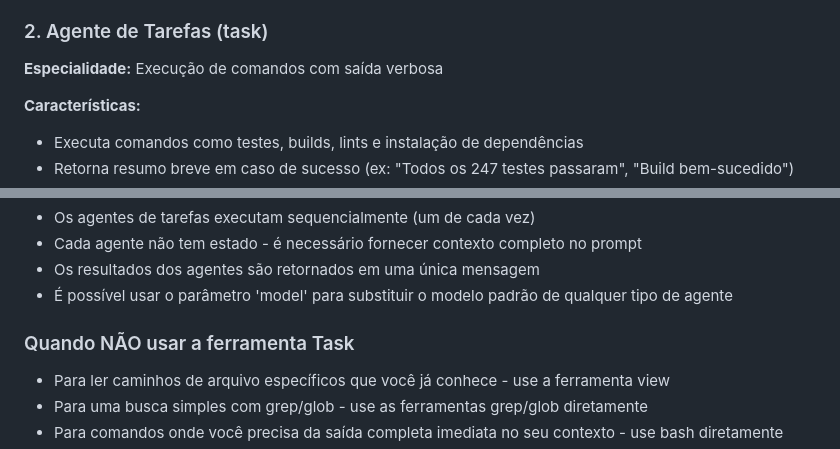
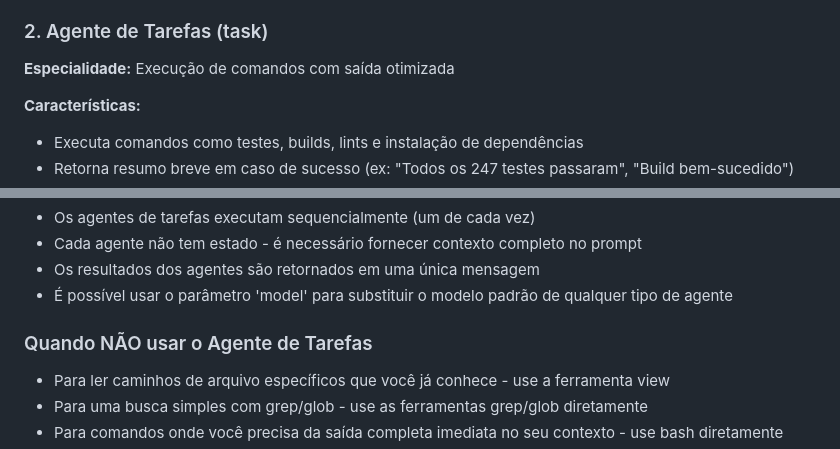
Before and after one commit to JoseHenrique0214/Projeto-site, a Markdown page: AGENTES_DISPONIVEIS.md, 2 parts joined by grey strips. Drawn GitHub-style.

Commit message:
Fix: Improve terminology consistency in agent documentation
Co-authored-by: JoseHenrique0214 <68713511+JoseHenrique0214@users.noreply.github.com>

```diff
--- a/AGENTES_DISPONIVEIS.md
+++ b/AGENTES_DISPONIVEIS.md
@@ -25,7 +25,7 @@ Este documento descreve os agentes especializados disponíveis para trabalhar ne
 - Para localizar lógica específica no repositório
 
 ### 2. Agente de Tarefas (task)
-**Especialidade:** Execução de comandos com saída verbosa
+**Especialidade:** Execução de comandos com saída otimizada
 
 **Características:**
 - Executa comandos como testes, builds, lints e instalação de dependências
@@ -68,7 +68,7 @@ Este documento descreve os agentes especializados disponíveis para trabalhar ne
 - Os resultados dos agentes são retornados em uma única mensagem
 - É possível usar o parâmetro 'model' para substituir o modelo padrão de qualquer tipo de agente
 
-### Quando NÃO usar a ferramenta Task
+### Quando NÃO usar o Agente de Tarefas
 - Para ler caminhos de arquivo específicos que você já conhece - use a ferramenta view
 - Para uma busca simples com grep/glob - use as ferramentas grep/glob diretamente
 - Para comandos onde você precisa da saída completa imediata no seu contexto - use bash diretamente
```
